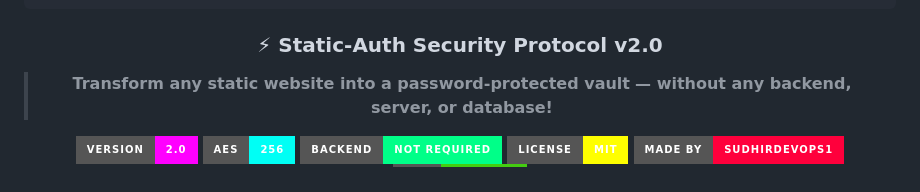
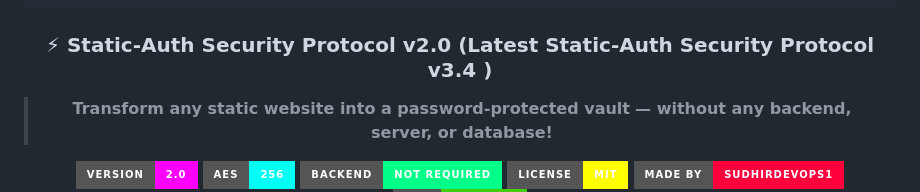
Before and after one commit to KeyForge-COM/keyforge-static-auth, a Markdown page: README.md, the part around the change. Rendered like a GitHub page; badges without logos.

````diff
--- a/README.md
+++ b/README.md
@@ -11,7 +11,7 @@
 ╚═╝  ╚═╝╚══════╝   ╚═╝   ╚═╝      ╚═════╝ ╚═╝  ╚═╝ ╚═════╝ ╚══════╝
 ```
 
-### ⚡ Static-Auth Security Protocol v2.0
+### ⚡ Static-Auth Security Protocol v2.0 (Latest Static-Auth Security Protocol v3.4 )
 
 > **Transform any static website into a password-protected vault**
 > **— without any backend, server, or database!**
````
